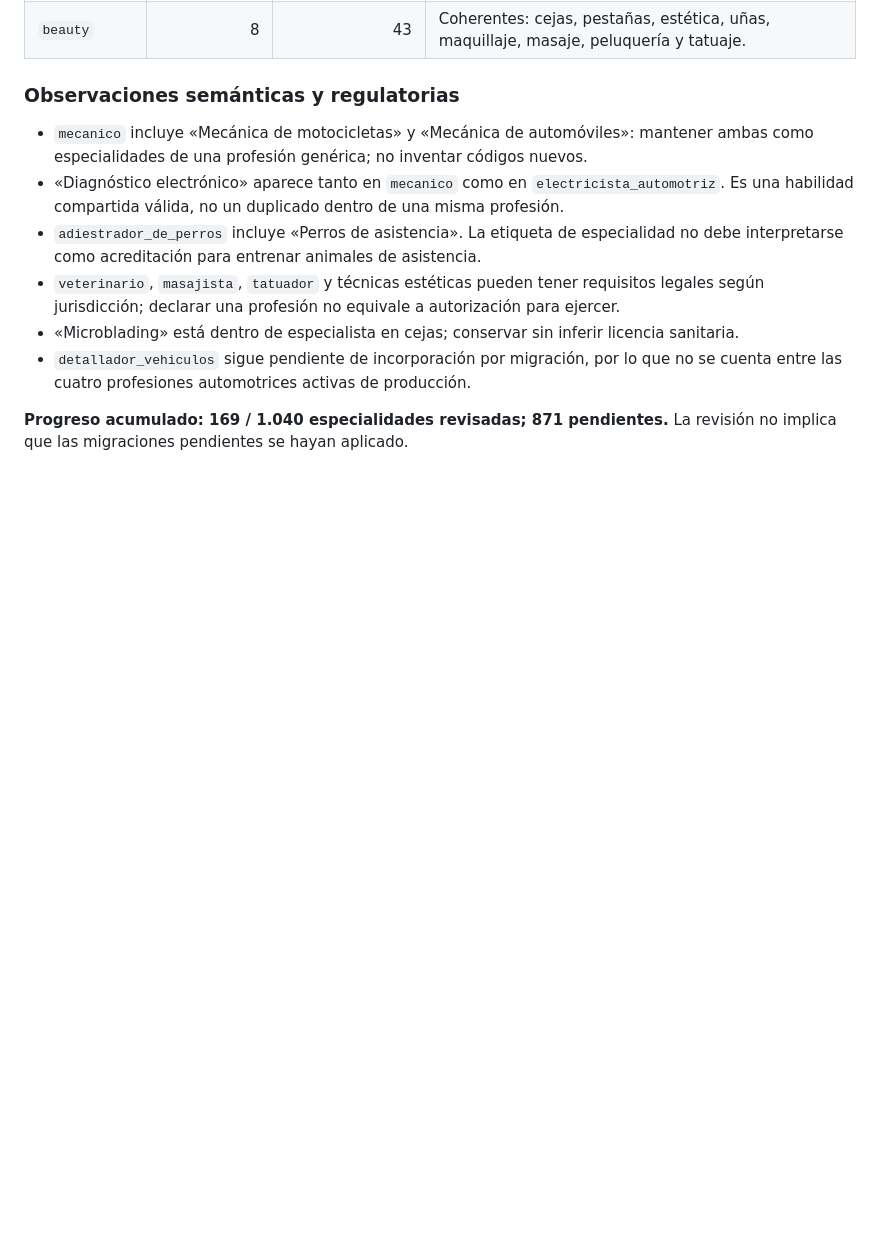
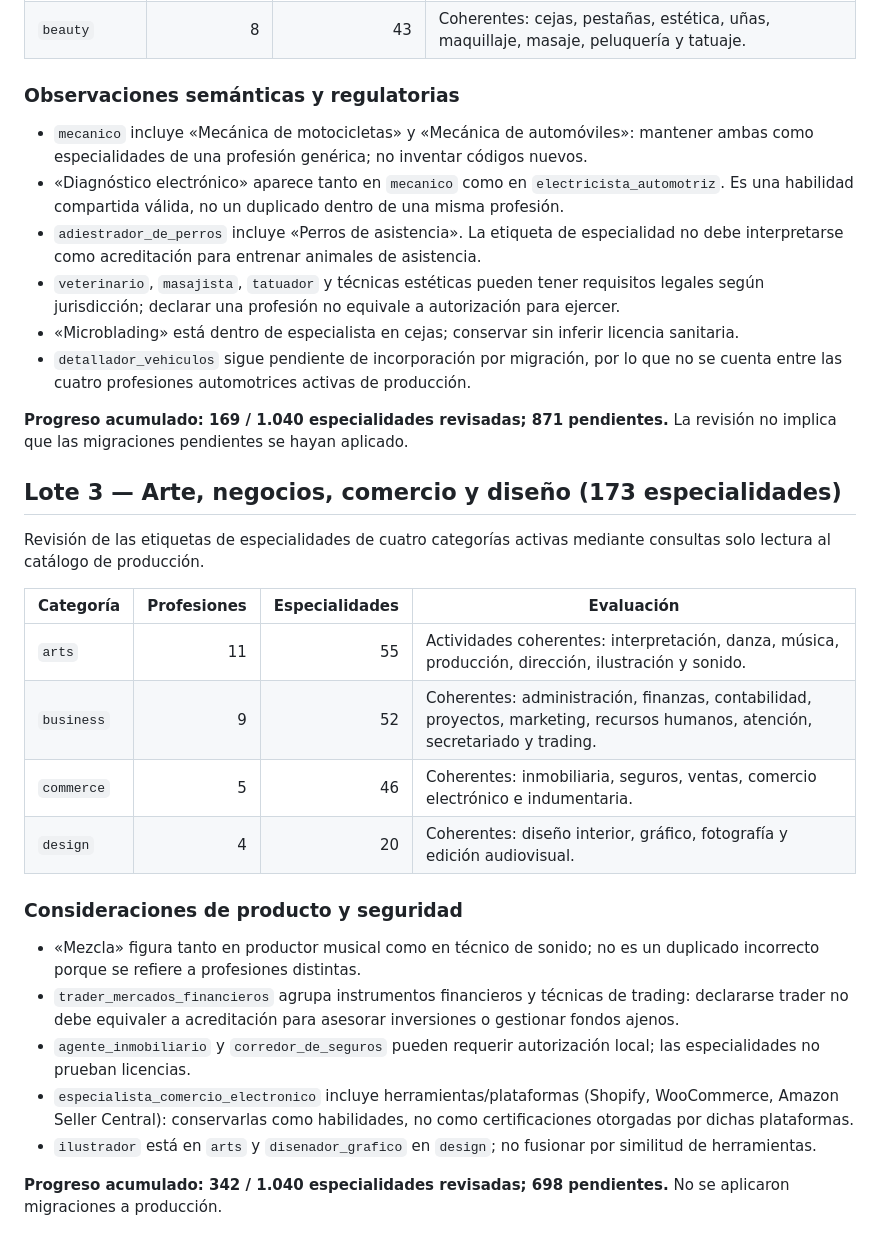
Before and after one commit to thekyngmotorcycles/Jobin, a Markdown page: docs/professional-catalog-semantic-review.md, the part around the change. Rendered like a GitHub page; blank space fills up the shorter version.

Commit message:
docs(catalog): audit 173 arts business commerce and design specialties

```diff
--- a/docs/professional-catalog-semantic-review.md
+++ b/docs/professional-catalog-semantic-review.md
@@ -41,3 +41,23 @@ Se inspeccionaron las etiquetas individuales de todas las especialidades activas
 - `detallador_vehiculos` sigue pendiente de incorporación por migración, por lo que no se cuenta entre las cuatro profesiones automotrices activas de producción.
 
 **Progreso acumulado: 169 / 1.040 especialidades revisadas; 871 pendientes.** La revisión no implica que las migraciones pendientes se hayan aplicado.
+
+## Lote 3 — Arte, negocios, comercio y diseño (173 especialidades)
+
+Revisión de las etiquetas de especialidades de cuatro categorías activas mediante consultas solo lectura al catálogo de producción.
+
+| Categoría | Profesiones | Especialidades | Evaluación |
+| --- | ---: | ---: | --- |
+| `arts` | 11 | 55 | Actividades coherentes: interpretación, danza, música, producción, dirección, ilustración y sonido. |
+| `business` | 9 | 52 | Coherentes: administración, finanzas, contabilidad, proyectos, marketing, recursos humanos, atención, secretariado y trading. |
+| `commerce` | 5 | 46 | Coherentes: inmobiliaria, seguros, ventas, comercio electrónico e indumentaria. |
+| `design` | 4 | 20 | Coherentes: diseño interior, gráfico, fotografía y edición audiovisual. |
+
+### Consideraciones de producto y seguridad
+- «Mezcla» figura tanto en productor musical como en técnico de sonido; no es un duplicado incorrecto porque se refiere a profesiones distintas.
+- `trader_mercados_financieros` agrupa instrumentos financieros y técnicas de trading: declararse trader no debe equivaler a acreditación para asesorar inversiones o gestionar fondos ajenos.
+- `agente_inmobiliario` y `corredor_de_seguros` pueden requerir autorización local; las especialidades no prueban licencias.
+- `especialista_comercio_electronico` incluye herramientas/plataformas (Shopify, WooCommerce, Amazon Seller Central): conservarlas como habilidades, no como certificaciones otorgadas por dichas plataformas.
+- `ilustrador` está en `arts` y `disenador_grafico` en `design`; no fusionar por similitud de herramientas.
+
+**Progreso acumulado: 342 / 1.040 especialidades revisadas; 698 pendientes.** No se aplicaron migraciones a producción.
```
